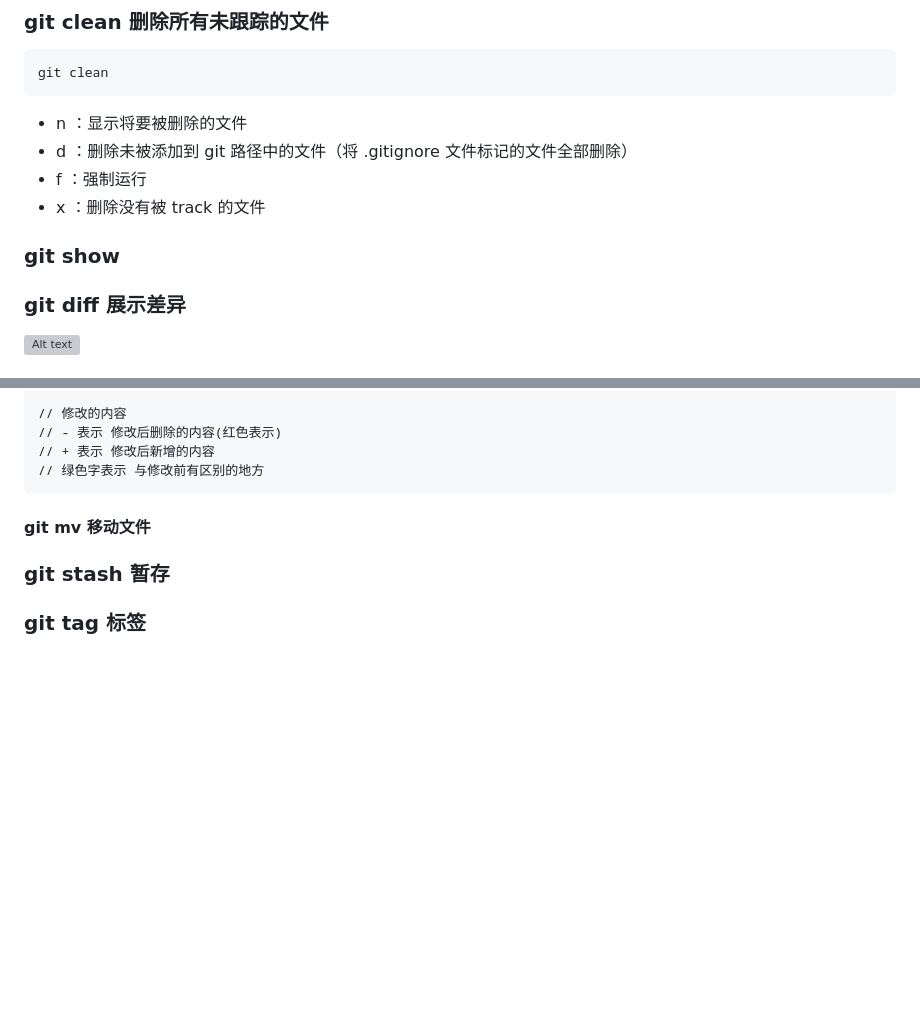
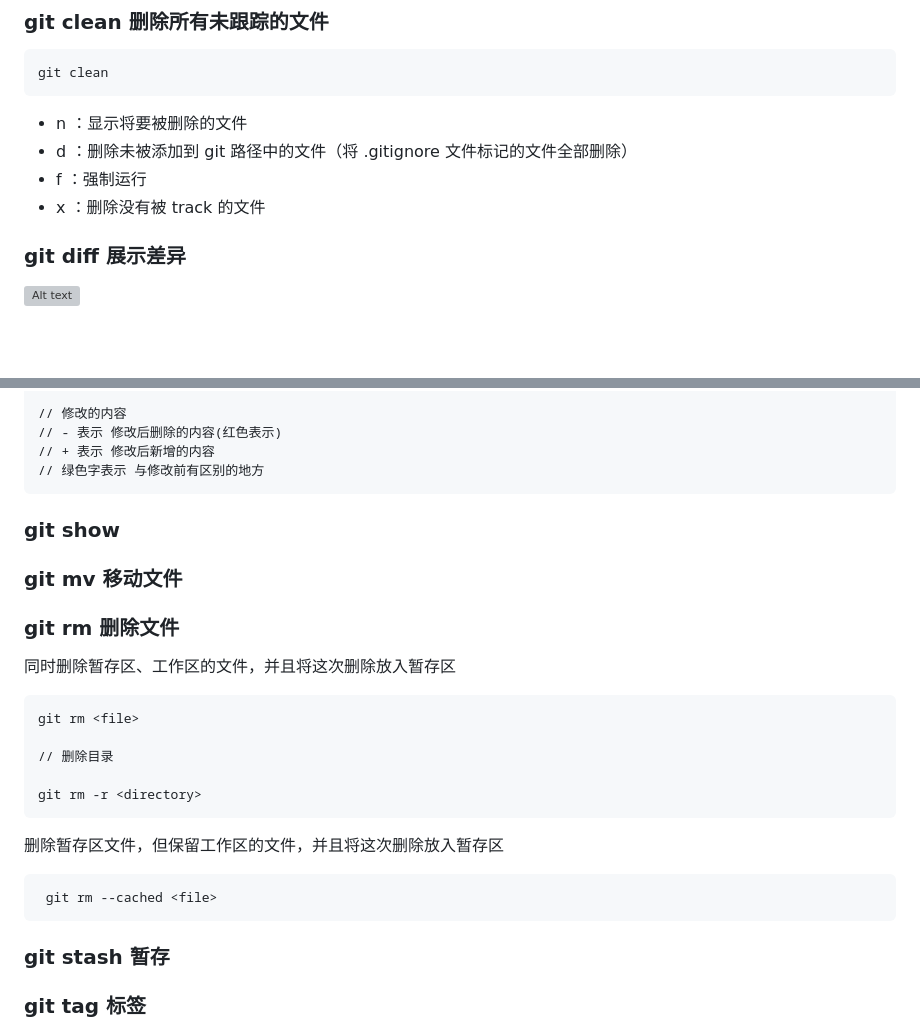
Before and after one commit to songhuaner/ludius-git, a Markdown page: git-local-command.md, 2 parts joined by grey strips. Rendered like a GitHub page; blank space fills up the shorter version; grey boxes are pictures that could not be loaded.

````diff
--- a/git-local-command.md
+++ b/git-local-command.md
@@ -264,7 +264,7 @@ git clean
 - f ：强制运行
 - x ：删除没有被 track 的文件
 
-### git show
+
 
 
 ### git diff 展示差异
@@ -403,11 +403,25 @@ index 904fd78..c88ab22 100644
 // 绿色字表示 与修改前有区别的地方
 ```
 
+### git show
 
+### git mv  移动文件
 
-#### git mv  移动文件
+### git rm  删除文件
 
+同时删除暂存区、工作区的文件，并且将这次删除放入暂存区
+```
+git rm <file>
 
+// 删除目录
+
+git rm -r <directory>
+```
+
+删除暂存区文件，但保留工作区的文件，并且将这次删除放入暂存区
+```
+ git rm --cached <file>
+```
 
 
 ### git stash 暂存
````
Also changed, not shown: git-merge.md (+2 -0 lines), git-revoke.md (+55 -15 lines), images/git-revert-01.png (added), images/git-revert-02.png (added), images/git-revert.png (added).
